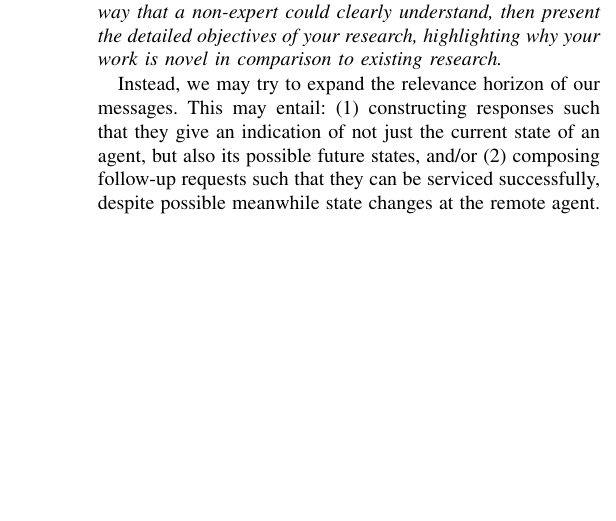
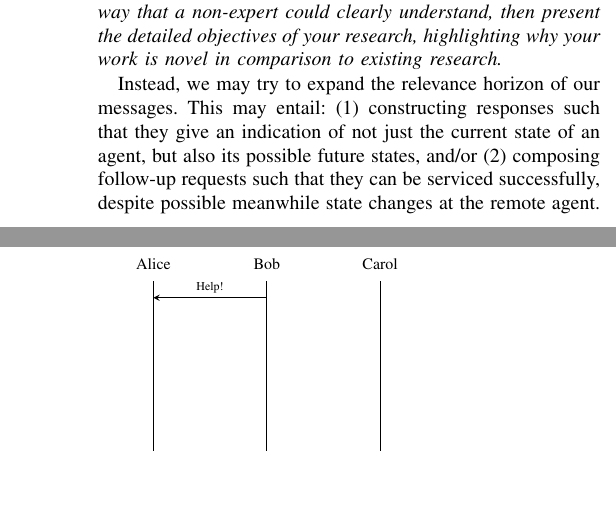
Before and after one commit to oleks/acsos-2024, a LaTeX paper (latex/main.tex): part of one column of page 1 of 4 before the commit and two parts of the columns of page 1 of 4 after it, the two joined at a grey line, cut so that both start at the same text, the shorter picture padded with empty space. Compiled offline with pdfLaTeX; a missing font is replaced by an installed copy or a similar font; a LaTeX package or settings file that is missing is left out.

Commit message:
Add initial figure

```diff
--- a/latex/main.tex
+++ b/latex/main.tex
@@ -9,6 +9,11 @@
 \usepackage{xcolor}
 \def\BibTeX{{\rm B\kern-.05em{\sc i\kern-.025em b}\kern-.08em
     T\kern-.1667em\lower.7ex\hbox{E}\kern-.125emX}}
+
+
+\usepackage{tikz}
+\usetikzlibrary{calc}
+
 \begin{document}
 
 \title{Adaptive Multi-Agent Programming with Programs and Promises
@@ -126,6 +131,26 @@ task. Tasks appear at random, in random positions, and neither move,
 nor disappear until solved. Agents have an omnidirectional field of
 sight with radius $\omega$, and can communicate by broadcasting
 messages within radius $\beta$, where $\beta>\omega$.
+
+\begin{figure}
+\centering
+\begin{tikzpicture}
+  \coordinate (a) at (0,0);
+  \coordinate (b) at (0,3);
+  \coordinate (c) at (2,0);
+  \coordinate (d) at (2,3);
+  \coordinate (e) at (4,0);
+  \coordinate (f) at (4,3);
+  \draw %
+    (a) -- (b)node[pos=1.1,scale=0.8]{Alice}%
+    (c) -- (d)node[pos=1.1,scale=0.8]{Bob}%
+    (e) -- (f)node[pos=1.1,scale=0.8]{Carol};
+  \draw[stealth-] %
+    ($(a)!0.9!(b)$) -- node[above,midway,scale=0.6]{Help!}($(c)!0.9!(d)$);
+  %\draw[stealth-] %
+  %  ($(a)!0.8!(b)$) -- node[below,midway,scale=0.6]{Sorry} ($(c)!0.8!(d)$);
+\end{tikzpicture}
+\end{figure}
 
 % 2
 % vacuuming and 1 polishing robot roam a fixed-size room looking for
```
